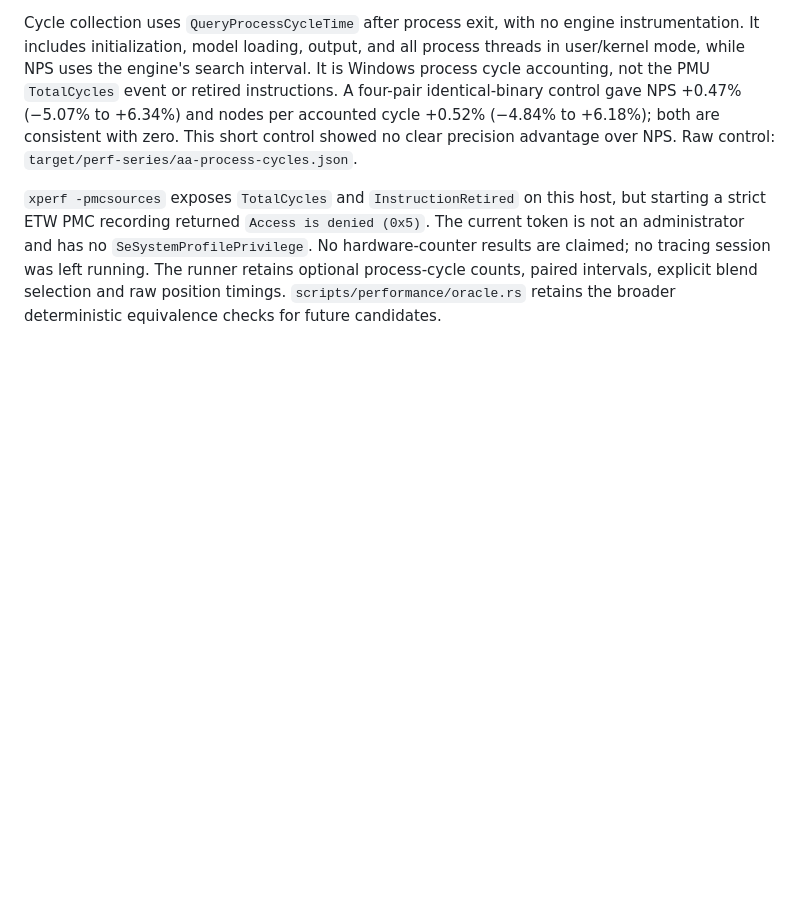
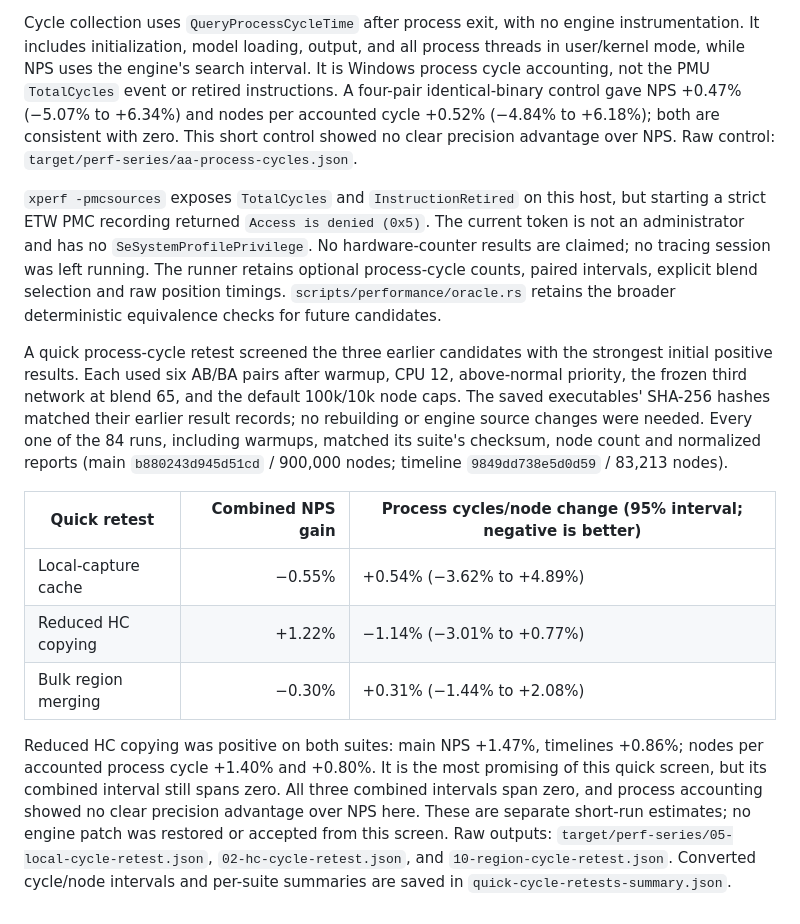
Before and after one commit to FirePlank/5d-chess-engine, a Markdown page: docs/performance_results.md, the part around the change. Drawn GitHub-style; blank space fills up the shorter version.

Commit message:
Record quick cycle retests of promising performance candidates

```diff
--- a/docs/performance_results.md
+++ b/docs/performance_results.md
@@ -164,3 +164,28 @@ No hardware-counter results are claimed; no tracing session was left running.
 The runner retains optional process-cycle counts, paired intervals, explicit
 blend selection and raw position timings. `scripts/performance/oracle.rs` retains
 the broader deterministic equivalence checks for future candidates.
+
+A quick process-cycle retest screened the three earlier candidates with the
+strongest initial positive results. Each used six AB/BA pairs after warmup, CPU
+12, above-normal priority, the frozen third network at blend 65, and the default
+100k/10k node caps. The saved executables' SHA-256 hashes matched their earlier
+result records; no rebuilding or engine source changes were needed. Every one
+of the 84 runs, including warmups, matched its suite's checksum, node count and
+normalized reports (main `b880243d945d51cd` / 900,000 nodes; timeline
+`9849dd738e5d0d59` / 83,213 nodes).
+
+| Quick retest | Combined NPS gain | Process cycles/node change (95% interval; negative is better) |
+|---|---:|---|
+| Local-capture cache | −0.55% | +0.54% (−3.62% to +4.89%) |
+| Reduced HC copying | +1.22% | −1.14% (−3.01% to +0.77%) |
+| Bulk region merging | −0.30% | +0.31% (−1.44% to +2.08%) |
+
+Reduced HC copying was positive on both suites: main NPS +1.47%, timelines
++0.86%; nodes per accounted process cycle +1.40% and +0.80%. It is the most
+promising of this quick screen, but its combined interval still spans zero.
+All three combined intervals span zero, and process accounting showed no clear
+precision advantage over NPS here. These are separate short-run estimates;
+no engine patch was restored or accepted from this screen.
+Raw outputs: `target/perf-series/05-local-cycle-retest.json`,
+`02-hc-cycle-retest.json`, and `10-region-cycle-retest.json`. Converted cycle/node
+intervals and per-suite summaries are saved in `quick-cycle-retests-summary.json`.
```
